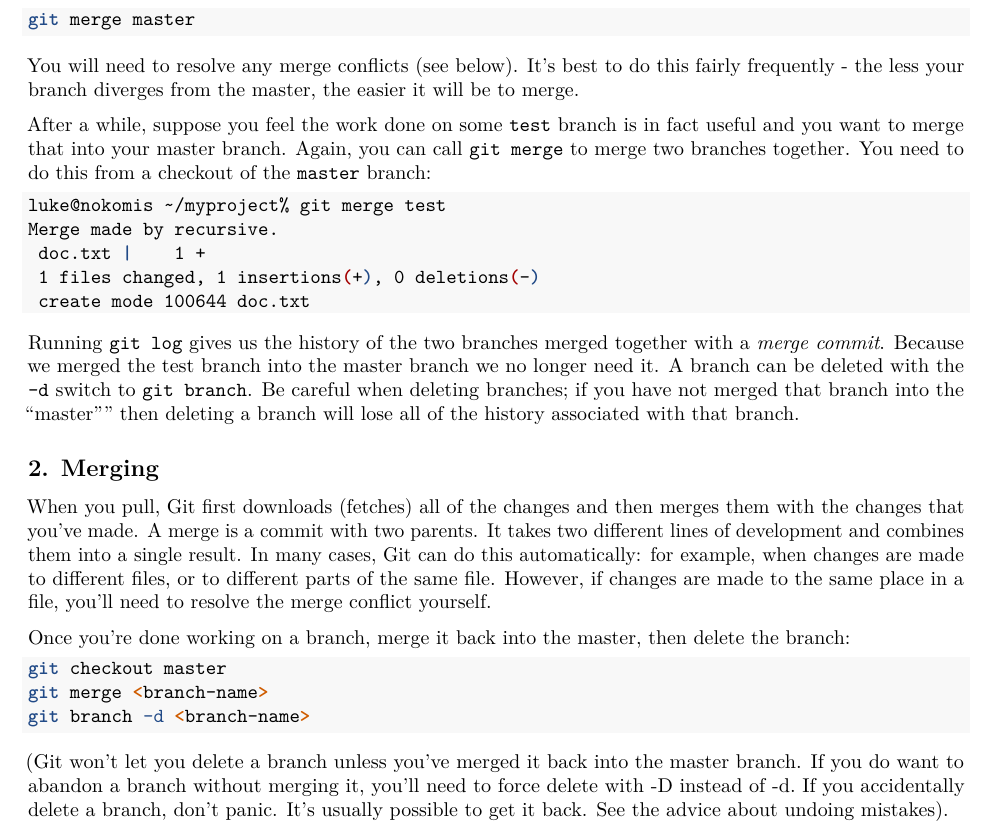
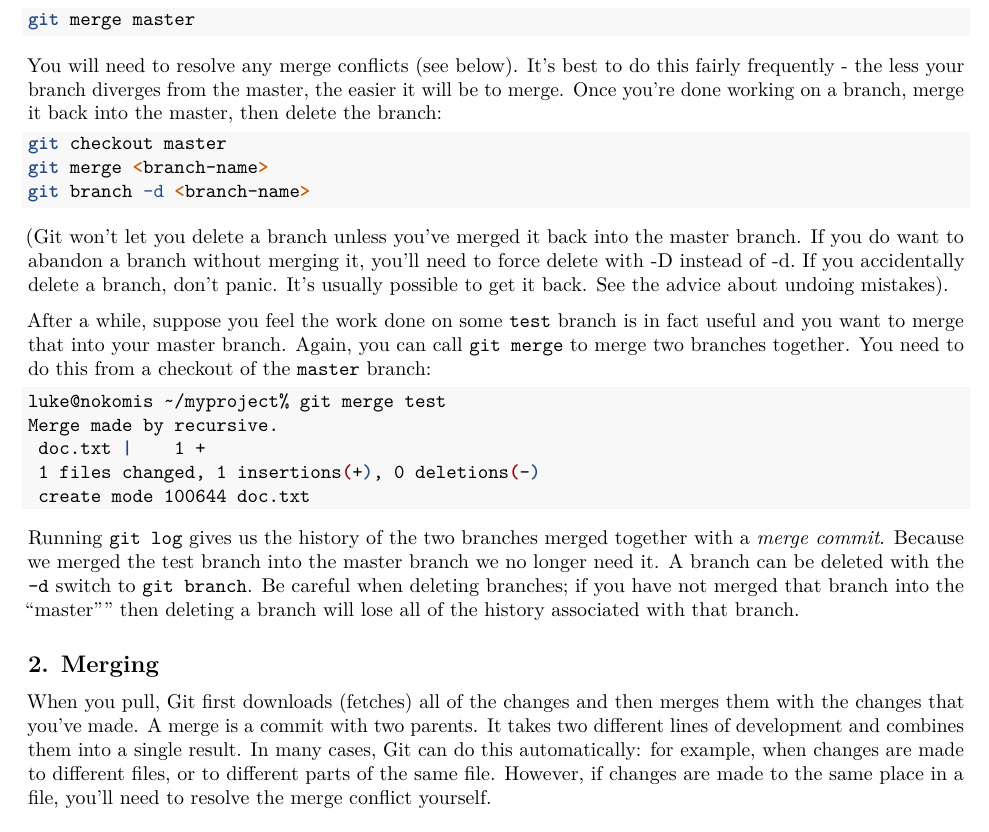
Before and after one commit to ilyaZar/r4ds, an R Markdown document (GIT_summary.Rmd): part of page 5 of 5, cut so that both start at the same text. Rendered offline with R 4.5, knitr and Pandoc, then LaTeX, with nearby package versions.

Commit message:
further merges between tierney's guide and hadley's guide

````diff
--- a/GIT_summary.Rmd
+++ b/GIT_summary.Rmd
@@ -281,7 +281,18 @@ git merge master
 ```
 You will need to resolve any merge conflicts (see below). It's best to do this
 fairly frequently - the less your branch diverges from the master, the easier it
-will be to merge.
+will be to merge. Once you’re done working on a branch, merge it back into the
+master, then delete the branch:
+```{bash, error = FALSE}
+git checkout master
+git merge <branch-name>
+git branch -d <branch-name>
+```
+(Git won't let you delete a branch unless you've merged it back into the master
+branch. If you do want to abandon a branch without merging it, you'll need to
+force delete with -D instead of -d. If you accidentally delete a branch, don't
+panic. It's usually possible to get it back. See the advice about undoing
+mistakes).
 
 After a while, suppose you feel the work done on some `test` branch is in fact
 useful and you want to merge that into your master branch. Again, you can call
@@ -310,17 +321,3 @@ In many cases, Git can do this automatically: for example, when changes are made
 to different files, or to different parts of the same file. However, if changes
 are made to the same place in a file, you’ll need to resolve the merge conflict
 yourself.
-
-
-Once you’re done working on a branch, merge it back into the master, then delete
-the branch:
-```{bash, error = FALSE}
-git checkout master
-git merge <branch-name>
-git branch -d <branch-name>
-```
-(Git won't let you delete a branch unless you've merged it back into the master
-branch. If you do want to abandon a branch without merging it, you'll need to
-force delete with -D instead of -d. If you accidentally delete a branch, don't
-panic. It's usually possible to get it back. See the advice about undoing
-mistakes).
````
Also changed, not shown: GIT_summary.pdf.
